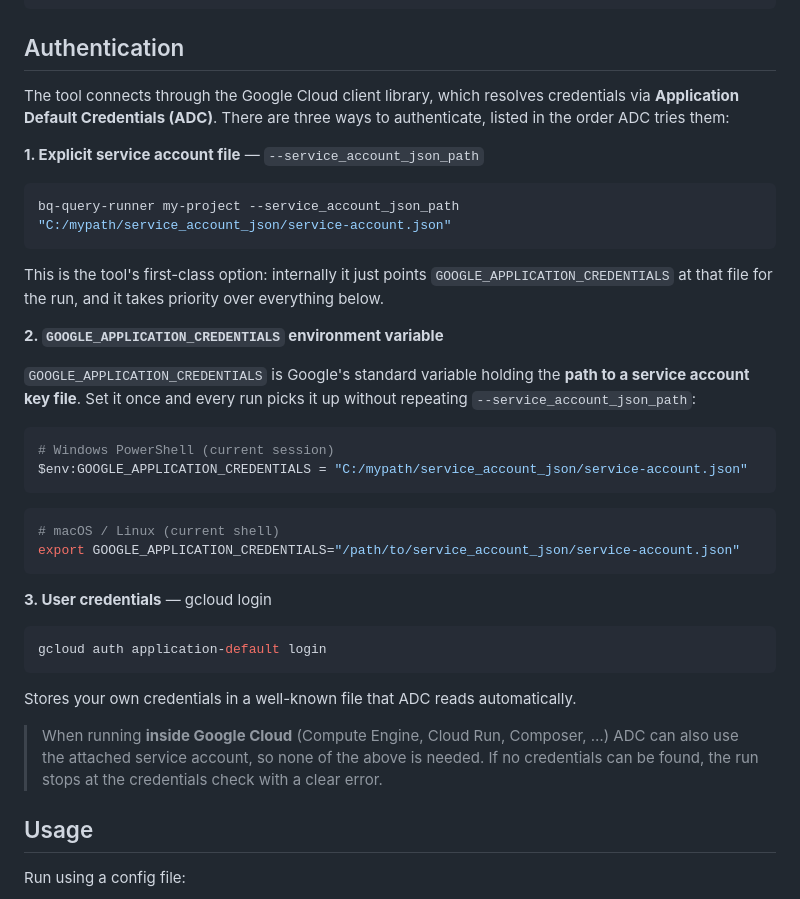
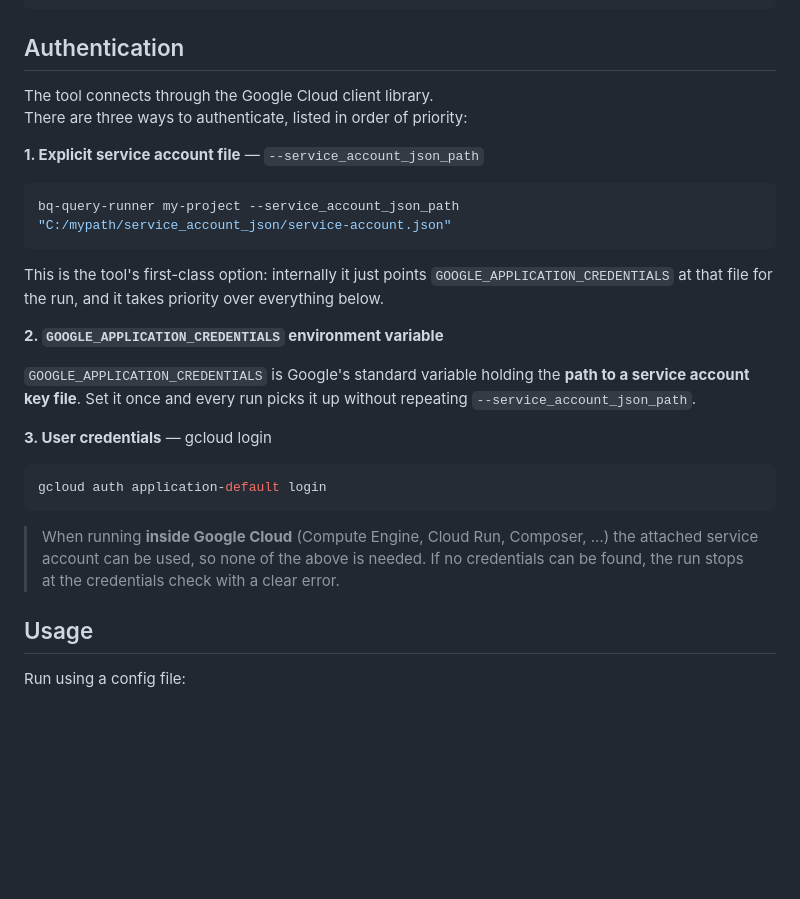
Before and after one commit to dariodimarzo/bq-query-runner, a Markdown page: README.md, the part around the change. Drawn GitHub-style; blank space fills up the shorter version.

````diff
--- a/README.md
+++ b/README.md
@@ -233,9 +233,8 @@ pip install -e .
 
 ## Authentication
 
-The tool connects through the Google Cloud client library, which resolves
-credentials via **Application Default Credentials (ADC)**. There are three ways to
-authenticate, listed in the order ADC tries them:
+The tool connects through the Google Cloud client library.
+There are three ways to authenticate, listed in order of priority:
 
 **1. Explicit service account file** — `--service_account_json_path`
 
@@ -251,17 +250,7 @@ over everything below.
 
 `GOOGLE_APPLICATION_CREDENTIALS` is Google's standard variable holding the **path
 to a service account key file**. Set it once and every run picks it up without
-repeating `--service_account_json_path`:
-
-```powershell
-# Windows PowerShell (current session)
-$env:GOOGLE_APPLICATION_CREDENTIALS = "C:/mypath/service_account_json/service-account.json"
-```
-
-```sh
-# macOS / Linux (current shell)
-export GOOGLE_APPLICATION_CREDENTIALS="/path/to/service_account_json/service-account.json"
-```
+repeating `--service_account_json_path`.
 
 **3. User credentials** — gcloud login
 
@@ -269,12 +258,8 @@ export GOOGLE_APPLICATION_CREDENTIALS="/path/to/service_account_json/service-acc
 gcloud auth application-default login
 ```
 
-Stores your own credentials in a well-known file that ADC reads automatically.
-
-> When running **inside Google Cloud** (Compute Engine, Cloud Run, Composer, …)
-> ADC can also use the attached service account, so none of the above is needed.
-> If no credentials can be found, the run stops at the credentials check with a
-> clear error.
+> When running **inside Google Cloud** (Compute Engine, Cloud Run, Composer, …) the attached service account can be used, so none of the above is needed.
+> If no credentials can be found, the run stops at the credentials check with a clear error.
 
 ## Usage
 
````
